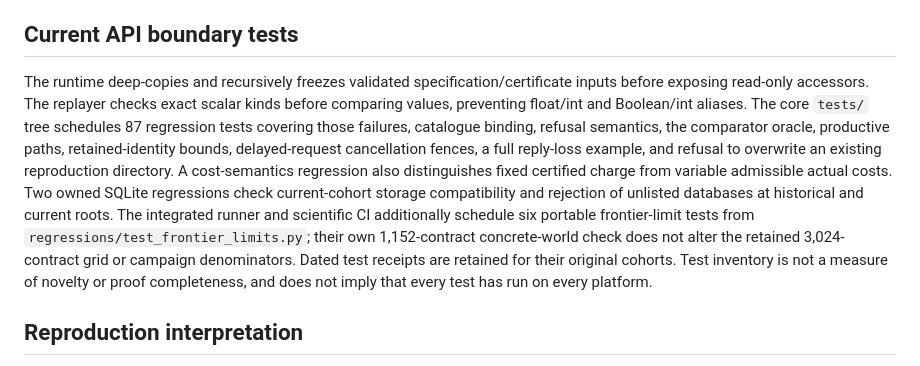
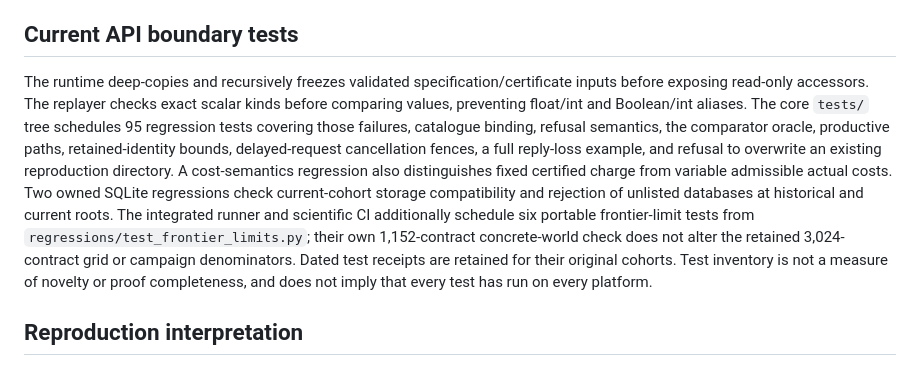
Before and after one commit to Haoyi-Zhang/FallbackReceipt, a Markdown page: docs/methods.md, the part around the change. Rendered like a GitHub page.

```diff
--- a/docs/methods.md
+++ b/docs/methods.md
@@ -68,7 +68,7 @@ The five sensitivity variants are unchanged inputs, recovery_time+1, both physic
 
 ## Current API boundary tests
 
-The runtime deep-copies and recursively freezes validated specification/certificate inputs before exposing read-only accessors. The replayer checks exact scalar kinds before comparing values, preventing float/int and Boolean/int aliases. The core `tests/` tree schedules 87 regression tests covering those failures, catalogue binding, refusal semantics, the comparator oracle, productive paths, retained-identity bounds, delayed-request cancellation fences, a full reply-loss example, and refusal to overwrite an existing reproduction directory. A cost-semantics regression also distinguishes fixed certified charge from variable admissible actual costs. Two owned SQLite regressions check current-cohort storage compatibility and rejection of unlisted databases at historical and current roots. The integrated runner and scientific CI additionally schedule six portable frontier-limit tests from `regressions/test_frontier_limits.py`; their own 1,152-contract concrete-world check does not alter the retained 3,024-contract grid or campaign denominators. Dated test receipts are retained for their original cohorts. Test inventory is not a measure of novelty or proof completeness, and does not imply that every test has run on every platform.
+The runtime deep-copies and recursively freezes validated specification/certificate inputs before exposing read-only accessors. The replayer checks exact scalar kinds before comparing values, preventing float/int and Boolean/int aliases. The core `tests/` tree schedules 95 regression tests covering those failures, catalogue binding, refusal semantics, the comparator oracle, productive paths, retained-identity bounds, delayed-request cancellation fences, a full reply-loss example, and refusal to overwrite an existing reproduction directory. A cost-semantics regression also distinguishes fixed certified charge from variable admissible actual costs. Two owned SQLite regressions check current-cohort storage compatibility and rejection of unlisted databases at historical and current roots. The integrated runner and scientific CI additionally schedule six portable frontier-limit tests from `regressions/test_frontier_limits.py`; their own 1,152-contract concrete-world check does not alter the retained 3,024-contract grid or campaign denominators. Dated test receipts are retained for their original cohorts. Test inventory is not a measure of novelty or proof completeness, and does not imply that every test has run on every platform.
 
 ## Reproduction interpretation
 
```
